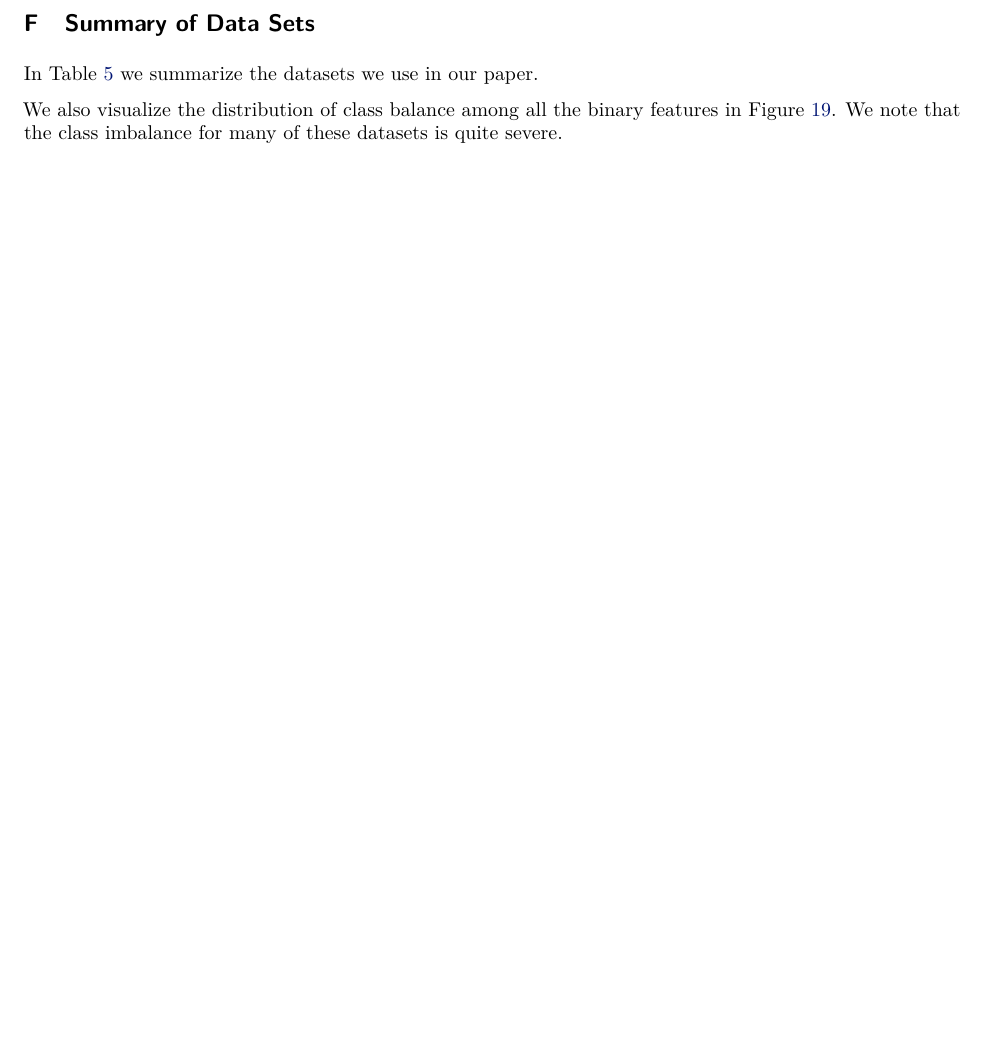
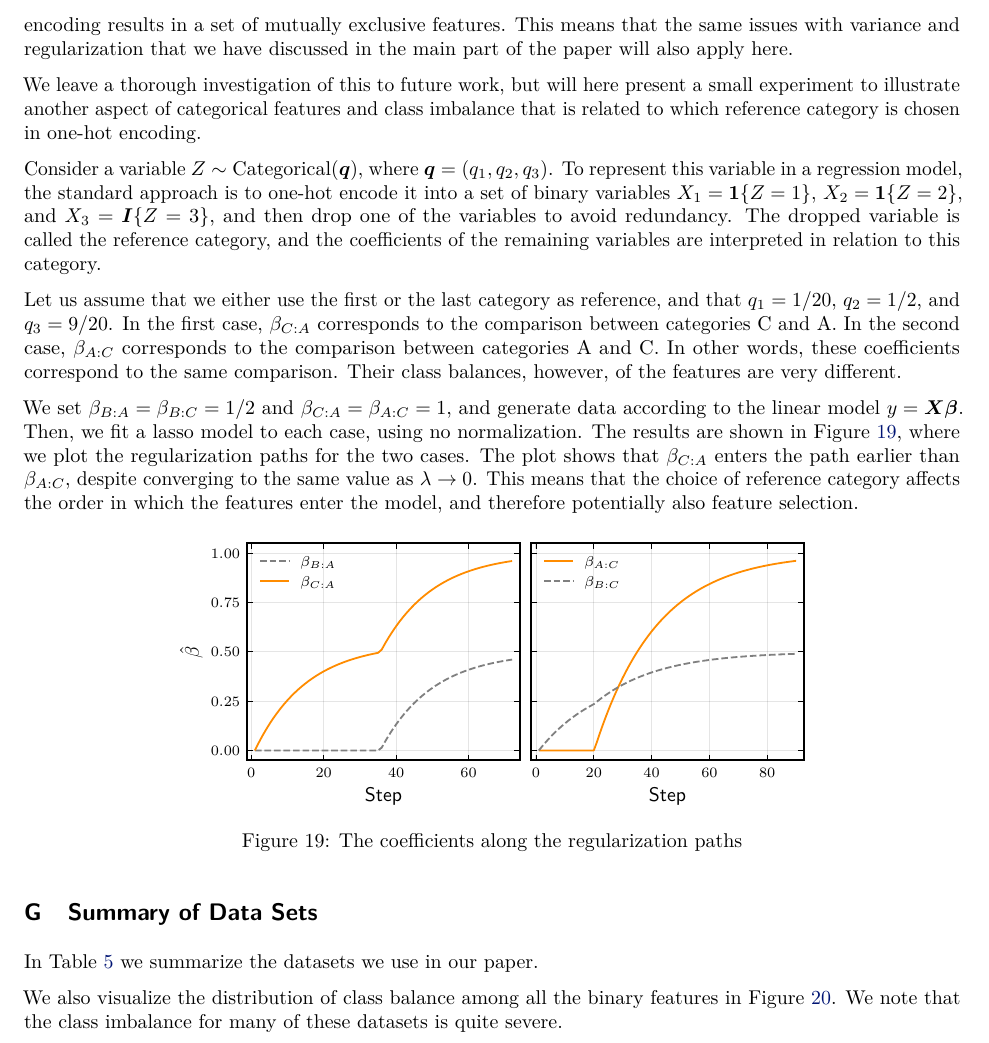
Before and after one commit to jolars/normreg, a LaTeX paper (paper/main.tex, which reads paper/tex/additional-results.tex): part of page 35 of 39 before the commit and part of page 38 of 40 after it, cut at the place of the change, the shorter picture padded with empty space. Compiled offline with pdfLaTeX.

Commit message:
feat: add new section on categorical features

```diff
--- a/paper/tex/additional-results.tex
+++ b/paper/tex/additional-results.tex
@@ -226,0 +233,39 @@ the ranks of the linear regression coefficients.
+representations with respect to the other features given that one-hot encoding results in a
+set of mutually exclusive features. This means that the same issues with variance and
+regularization that we have discussed in the main part of the paper will also apply here.
+
+We leave a thorough investigation of this to future work, but will here present a small
+experiment to illustrate another aspect of categorical features and class imbalance that is
+related to which reference category is chosen in one-hot encoding.
+
+Consider a variable $Z \sim \operatorname{Categorical}(\boldsymbol{q})$, where
+$\boldsymbol{q} = (q_1, q_2, q_3)$. To represent this variable in a regression model, the
+standard approach is to one-hot encode it into a set of binary variables $X_1 =
+  \boldsymbol{1}\{Z=1\}$, $X_2 = \boldsymbol{1}\{Z=2\}$, and $X_3 = \boldsymbol{I}\{Z=3\}$,
+and then drop one of the variables to avoid redundancy. The dropped variable is called the
+reference category, and the coefficients of the remaining variables are interpreted in
+relation to this category.
+
+Let us assume that we either use the first or the last category as reference, and that $q_1
+  = 1/20$, $q_2 = 1/2$, and $q_3 = 9/20$. In the first case, $\beta_{C:A}$ corresponds to the
+comparison between categories C and A. In the second case, $\beta_{A:C}$ corresponds to the
+comparison between categories A and C. In other words, these coefficients correspond to the
+same comparison. Their class balances, however, of the features are very different.
+
+We set $\beta_{B:A} = \beta_{B:C} = 1/2$ and $\beta_{C:A} = \beta_{A:C} = 1$, and generate
+data according to the linear model $y = \boldsymbol{X\beta}$. Then, we fit a lasso model to
+each case, using no normalization. The results are shown in
+\Cref{fig:categorical-features}, where we plot the regularization paths for the two cases.
+The plot shows that $\beta_{C:A}$ enters the path earlier than $\beta_{A:C}$, despite
+converging to the same value as $\lambda \to 0$. This means that the choice of reference
+category affects the order in which the features enter the model, and therefore potentially
+also feature selection.
+
+\begin{figure}[htpb]
+  \centering
+  \includegraphics[]{categorical_features.pdf}
+  \caption{%
+    The coefficients along the regularization paths
+  }
+  \label{fig:categorical-features}
+\end{figure}
```
Also changed, not shown: reviews.md (+14 -9 lines), plots/categorical_features.pdf (added), paper/tex/additional-results.tex (6 more changed lines), 1 other file.
